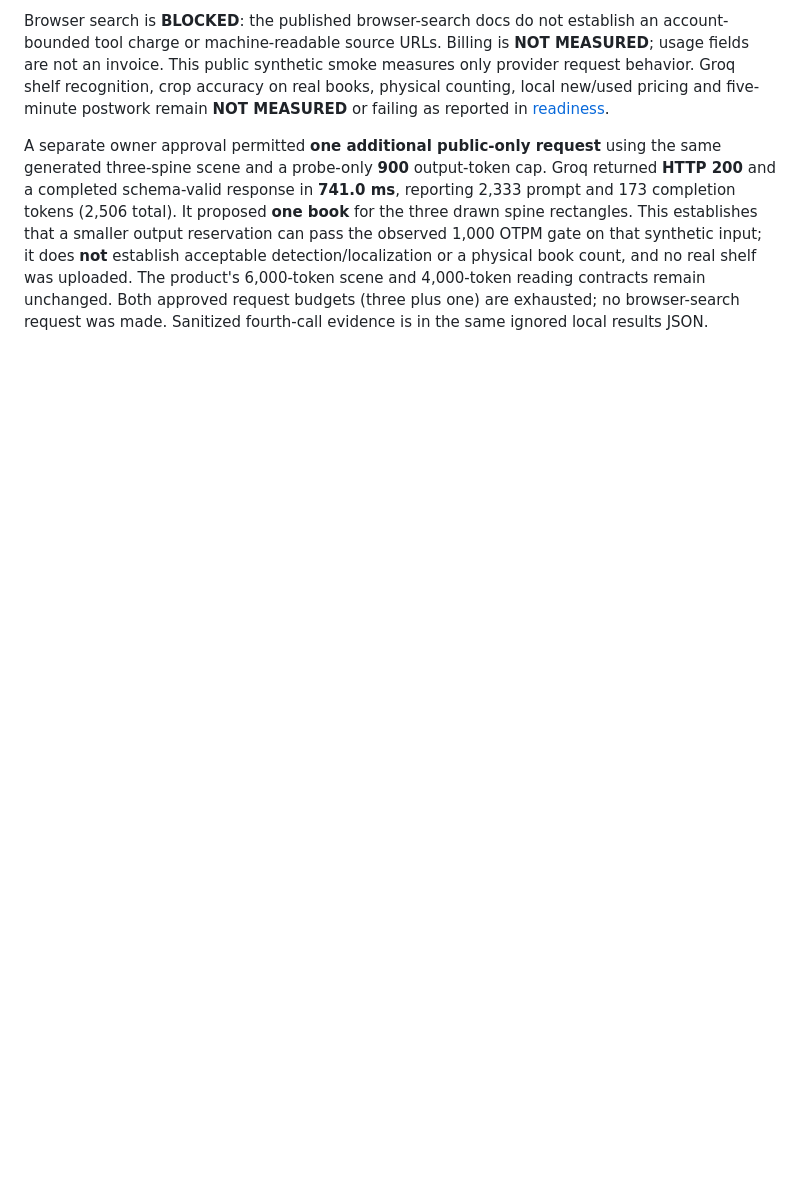
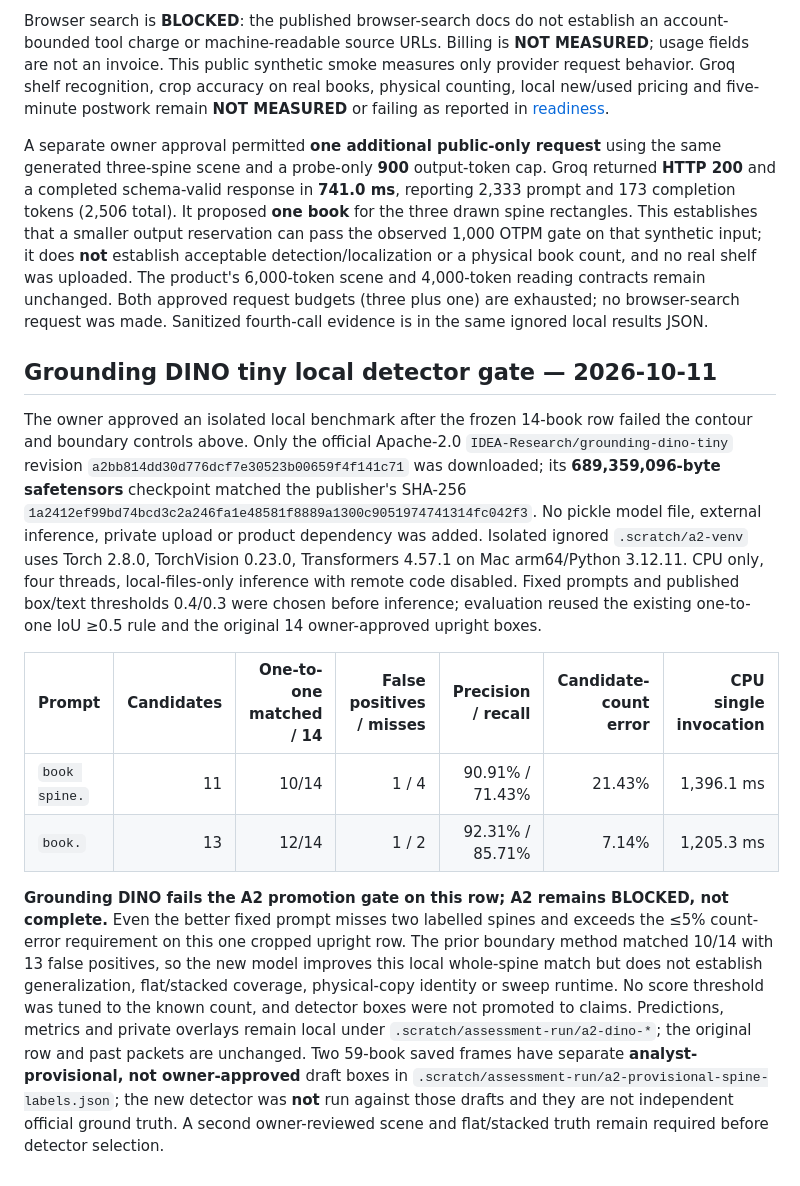
Before and after one commit to ibrahim1023/insurance-agent, a Markdown page: docs/preflight-results.md, the part around the change. Rendered like a GitHub page; blank space fills up the shorter version.

```diff
--- a/docs/preflight-results.md
+++ b/docs/preflight-results.md
@@ -483,3 +483,14 @@ Groq documents approximately 2,048 input tokens per image; 6,000 reserved output
 Browser search is **BLOCKED**: the published browser-search docs do not establish an account-bounded tool charge or machine-readable source URLs. Billing is **NOT MEASURED**; usage fields are not an invoice. This public synthetic smoke measures only provider request behavior. Groq shelf recognition, crop accuracy on real books, physical counting, local new/used pricing and five-minute postwork remain **NOT MEASURED** or failing as reported in [readiness](readiness.md).
 
 A separate owner approval permitted **one additional public-only request** using the same generated three-spine scene and a probe-only **900** output-token cap. Groq returned **HTTP 200** and a completed schema-valid response in **741.0 ms**, reporting 2,333 prompt and 173 completion tokens (2,506 total). It proposed **one book** for the three drawn spine rectangles. This establishes that a smaller output reservation can pass the observed 1,000 OTPM gate on that synthetic input; it does **not** establish acceptable detection/localization or a physical book count, and no real shelf was uploaded. The product's 6,000-token scene and 4,000-token reading contracts remain unchanged. Both approved request budgets (three plus one) are exhausted; no browser-search request was made. Sanitized fourth-call evidence is in the same ignored local results JSON.
+
+## Grounding DINO tiny local detector gate — 2026-10-11
+
+The owner approved an isolated local benchmark after the frozen 14-book row failed the contour and boundary controls above. Only the official Apache-2.0 `IDEA-Research/grounding-dino-tiny` revision `a2bb814dd30d776dcf7e30523b00659f4f141c71` was downloaded; its **689,359,096-byte safetensors** checkpoint matched the publisher's SHA-256 `1a2412ef99bd74bcd3c2a246fa1e48581f8889a1300c9051974741314fc042f3`. No pickle model file, external inference, private upload or product dependency was added. Isolated ignored `.scratch/a2-venv` uses Torch 2.8.0, TorchVision 0.23.0, Transformers 4.57.1 on Mac arm64/Python 3.12.11. CPU only, four threads, local-files-only inference with remote code disabled. Fixed prompts and published box/text thresholds 0.4/0.3 were chosen before inference; evaluation reused the existing one-to-one IoU ≥0.5 rule and the original 14 owner-approved upright boxes.
+
+| Prompt | Candidates | One-to-one matched / 14 | False positives / misses | Precision / recall | Candidate-count error | CPU single invocation |
+|---|---:|---:|---:|---:|---:|---:|
+| `book spine.` | 11 | 10/14 | 1 / 4 | 90.91% / 71.43% | 21.43% | 1,396.1 ms |
+| `book.` | 13 | 12/14 | 1 / 2 | 92.31% / 85.71% | 7.14% | 1,205.3 ms |
+
+**Grounding DINO fails the A2 promotion gate on this row; A2 remains BLOCKED, not complete.** Even the better fixed prompt misses two labelled spines and exceeds the ≤5% count-error requirement on this one cropped upright row. The prior boundary method matched 10/14 with 13 false positives, so the new model improves this local whole-spine match but does not establish generalization, flat/stacked coverage, physical-copy identity or sweep runtime. No score threshold was tuned to the known count, and detector boxes were not promoted to claims. Predictions, metrics and private overlays remain local under `.scratch/assessment-run/a2-dino-*`; the original row and past packets are unchanged. Two 59-book saved frames have separate **analyst-provisional, not owner-approved** draft boxes in `.scratch/assessment-run/a2-provisional-spine-labels.json`; the new detector was **not** run against those drafts and they are not independent official ground truth. A second owner-reviewed scene and flat/stacked truth remain required before detector selection.
```
Also changed, not shown: README.md (+4 -0 lines), docs/readiness.md (+1 -1 lines).
